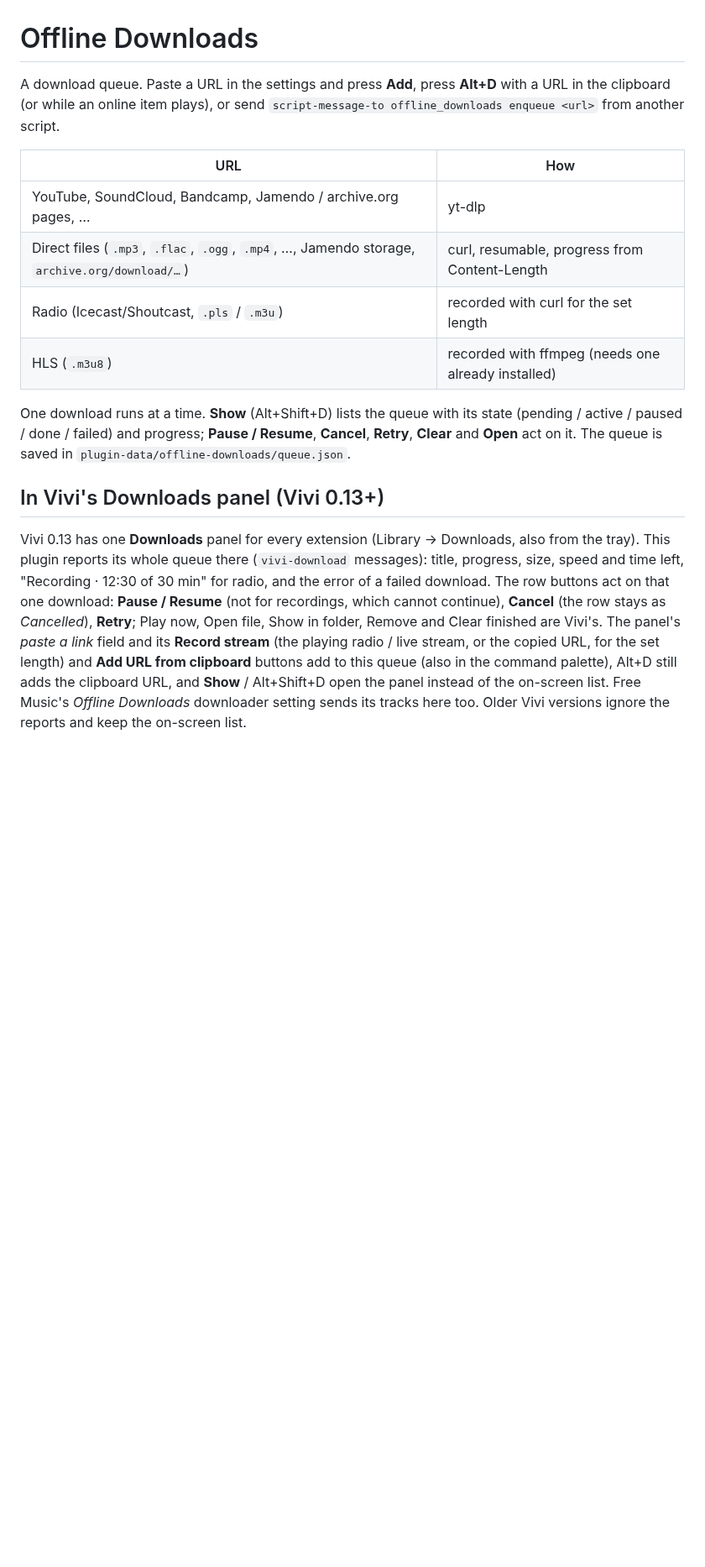
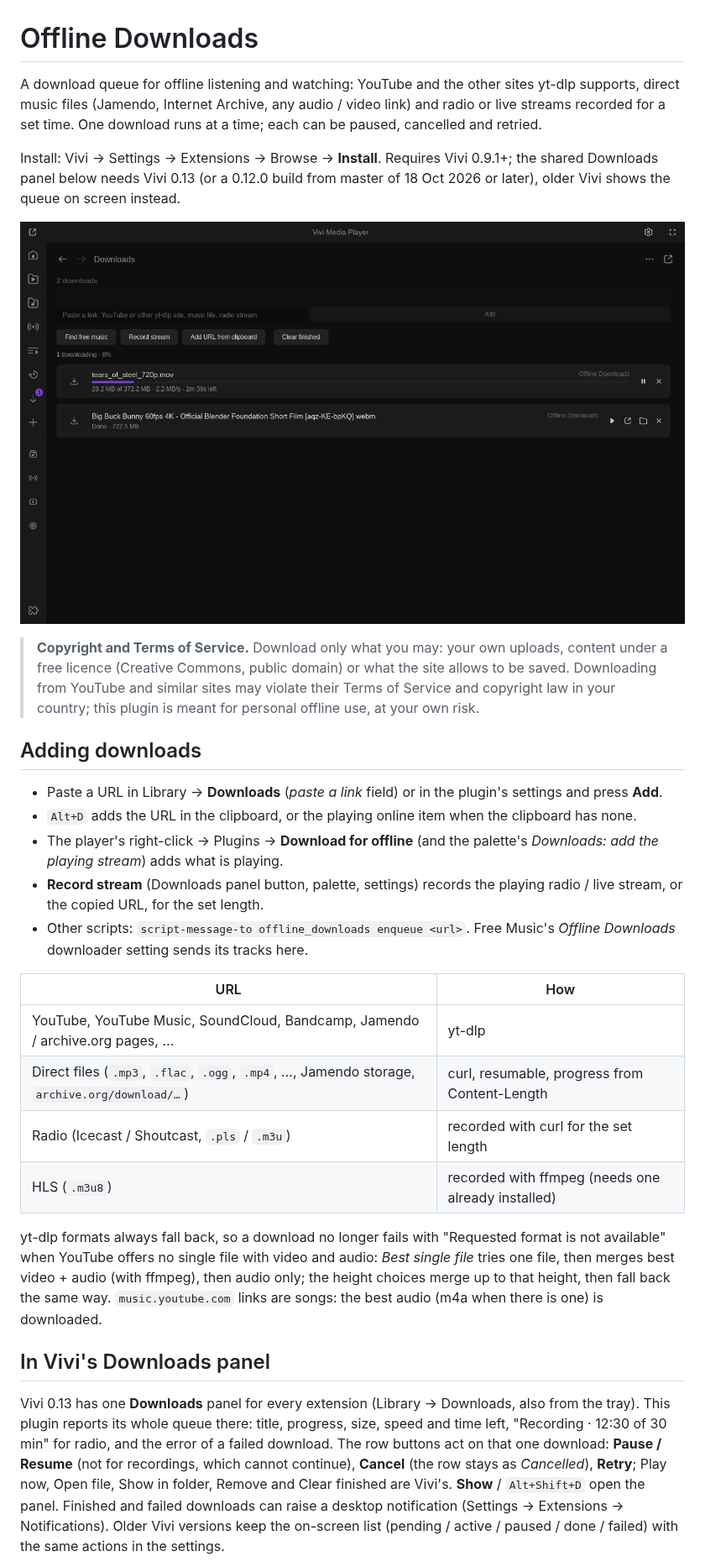
Before and after one commit to Loafer19/vivi-plugins, a Markdown page: plugins/offline-downloads/README.md, the part around one of its changes. Shown at 84% size. Drawn GitHub-style; pictures changed too: docs/screenshots/plugins/offline-downloads-panel.png (added); blank space fills up the shorter version.

Commit message:
Offline Downloads 1.1.2: yt-dlp format fallbacks, YouTube Music audio, panel flag read natively
- Every yt-dlp quality ends in fallbacks: YouTube often has no single file with video and
  audio any more, and plain "b" failed with "Requested format is not available" (Download
  for offline on YouTube / YouTube Music items). Best single file -> b/bv*+ba/ba, heights
  merge up to that height then fall back, Audio only -> ba[ext=m4a]/ba/b.
- music.youtube.com links are songs: best audio.
- The Downloads panel flag is read with get_property_native: Vivi builds that set it as a
  string node made mp.get_property return it quoted ("1"), so nothing was reported.
- Own icon key "download" (Vivi 0.13+; older Vivi shows the generic plugin icon).
- README rewritten: install / requirements, copyright and Terms of Service note, adding
  downloads, the Downloads panel, keys and settings tables; screenshot
  offline-downloads-panel (Tears of Steel, Big Buck Bunny: (c) Blender Foundation, CC BY 3.0).
- Tests for the formats and the integer panel flag.

```diff
--- a/plugins/offline-downloads/README.md
+++ b/plugins/offline-downloads/README.md
@@ -1,33 +1,55 @@
 # Offline Downloads
 
-A download queue. Paste a URL in the settings and press **Add**, press **Alt+D** with a URL
-in the clipboard (or while an online item plays), or send
-`script-message-to offline_downloads enqueue <url>` from another script.
+A download queue for offline listening and watching: YouTube and the other sites yt-dlp
+supports, direct music files (Jamendo, Internet Archive, any audio / video link) and radio
+or live streams recorded for a set time. One download runs at a time; each can be paused,
+cancelled and retried.
+
+Install: Vivi → Settings → Extensions → Browse → **Install**. Requires Vivi 0.9.1+; the shared
+Downloads panel below needs Vivi 0.13 (or a 0.12.0 build from master of 18 Oct 2026 or later),
+older Vivi shows the queue on screen instead.
+
+![Library → Downloads: a direct file downloading with size, speed and time left, and a finished YouTube download with Play / Open / Show in folder (Tears of Steel and Big Buck Bunny, © Blender Foundation, CC BY 3.0)](../../docs/screenshots/plugins/offline-downloads-panel.png)
+
+> **Copyright and Terms of Service.** Download only what you may: your own uploads, content
+> under a free licence (Creative Commons, public domain) or what the site allows to be saved.
+> Downloading from YouTube and similar sites may violate their Terms of Service and copyright
+> law in your country; this plugin is meant for personal offline use, at your own risk.
+
+## Adding downloads
+
+- Paste a URL in Library → **Downloads** (*paste a link* field) or in the plugin's settings and
+  press **Add**.
+- `Alt+D` adds the URL in the clipboard, or the playing online item when the clipboard has none.
+- The player's right-click → Plugins → **Download for offline** (and the palette's *Downloads: add
+  the playing stream*) adds what is playing.
+- **Record stream** (Downloads panel button, palette, settings) records the playing radio / live
+  stream, or the copied URL, for the set length.
+- Other scripts: `script-message-to offline_downloads enqueue <url>`. Free Music's *Offline
+  Downloads* downloader setting sends its tracks here.
 
 | URL | How |
 | --- | --- |
-| YouTube, SoundCloud, Bandcamp, Jamendo / archive.org pages, … | yt-dlp |
+| YouTube, YouTube Music, SoundCloud, Bandcamp, Jamendo / archive.org pages, … | yt-dlp |
 | Direct files (`.mp3`, `.flac`, `.ogg`, `.mp4`, …, Jamendo storage, `archive.org/download/…`) | curl, resumable, progress from Content-Length |
-| Radio (Icecast/Shoutcast, `.pls` / `.m3u`) | recorded with curl for the set length |
+| Radio (Icecast / Shoutcast, `.pls` / `.m3u`) | recorded with curl for the set length |
 | HLS (`.m3u8`) | recorded with ffmpeg (needs one already installed) |
 
-One download runs at a time. **Show** (Alt+Shift+D) lists the queue with its state
-(pending / active / paused / done / failed) and progress; **Pause / Resume**, **Cancel**,
-**Retry**, **Clear** and **Open** act on it. The queue is saved in
-`plugin-data/offline-downloads/queue.json`.
+yt-dlp formats always fall back, so a download no longer fails with "Requested format is not
+available" when YouTube offers no single file with video and audio: *Best single file* tries one
+file, then merges best video + audio (with ffmpeg), then audio only; the height choices merge up to
+that height, then fall back the same way. `music.youtube.com` links are songs: the best audio
+(m4a when there is one) is downloaded.
 
-## In Vivi's Downloads panel (Vivi 0.13+)
+## In Vivi's Downloads panel
 
-Vivi 0.13 has one **Downloads** panel for every extension (Library → Downloads, also from
-the tray). This plugin reports its whole queue there (`vivi-download` messages): title,
-progress, size, speed and time left, "Recording · 12:30 of 30 min" for radio, and the
-error of a failed download. The row buttons act on that one download: **Pause / Resume**
-(not for recordings, which cannot continue), **Cancel** (the row stays as *Cancelled*),
-**Retry**; Play now, Open file, Show in folder, Remove and Clear finished are Vivi's.
-The panel's *paste a link* field and its **Record stream** (the playing radio / live
-stream, or the copied URL, for the set length) and **Add URL from clipboard** buttons
-add to this queue (also in the command palette), Alt+D still adds the clipboard URL, and **Show** / Alt+Shift+D open
-the panel instead of the on-screen list. Free Music's *Offline Downloads* downloader
-setting sends its tracks here too. Older Vivi versions ignore the reports and keep the
-on-screen list.
+Vivi 0.13 has one **Downloads** panel for every extension (Library → Downloads, also from the
+tray). This plugin reports its whole queue there: title, progress, size, speed and time left,
+"Recording · 12:30 of 30 min" for radio, and the error of a failed download. The row buttons act
+on that one download: **Pause / Resume** (not for recordings, which cannot continue), **Cancel**
+(the row stays as *Cancelled*), **Retry**; Play now, Open file, Show in folder, Remove and Clear
+finished are Vivi's. **Show** / `Alt+Shift+D` open the panel. Finished and failed downloads can
+raise a desktop notification (Settings → Extensions → Notifications). Older Vivi versions keep
+the on-screen list (pending / active / paused / done / failed) with the same actions in the
+settings.
 
```
Also changed, not shown: other parts of plugins/offline-downloads/README.md (+27 -3 lines), 6 other files.
